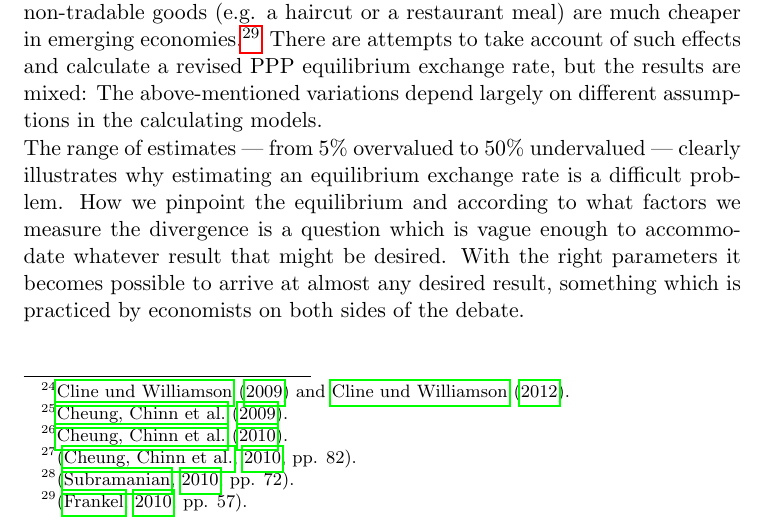
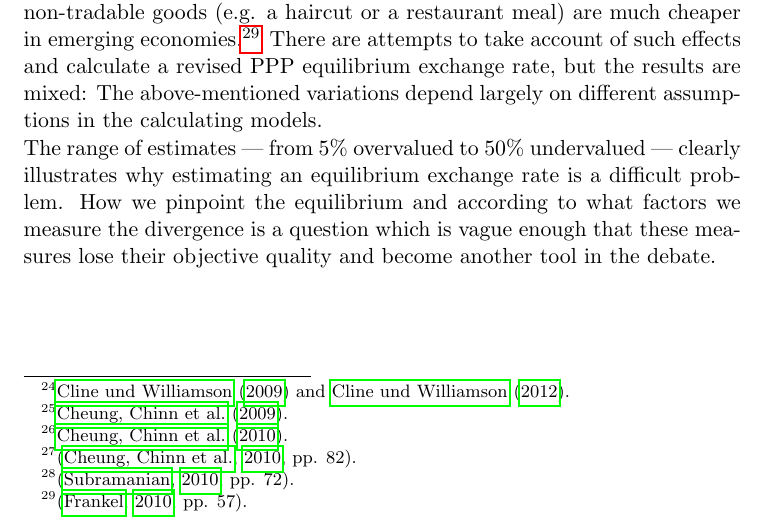
Before and after one commit to arnfred/Yuan-Appreciation, a LaTeX document (yuan.tex, which reads economics.tex): part of page 10 of 27, cut so that both start at the same text. Compiled offline with pdfLaTeX.

Commit message:
Alternative formulation

```diff
--- a/economics.tex
+++ b/economics.tex
@@ -362,11 +362,9 @@ the calculating models.
 The range of estimates --- from 5\% overvalued to 50\% undervalued ---
 clearly illustrates why estimating an equilibrium exchange rate is a
 difficult problem. How we pinpoint the equilibrium and according to what
-factors we measure the divergence is a question which is vague enough to
-accommodate whatever result that might be desired. With the right
-parameters it becomes possible to arrive at almost any desired result,
-something which is practiced by economists on both sides of the debate.
-
+factors we measure the divergence is a question which is vague enough
+that these measures lose their objective quality and become another tool
+in the debate.
 
 %TODO: Mention the complaints of other East Asian countries somewhere.
 %e.g. Herrero/Koivu in Evenett
```
